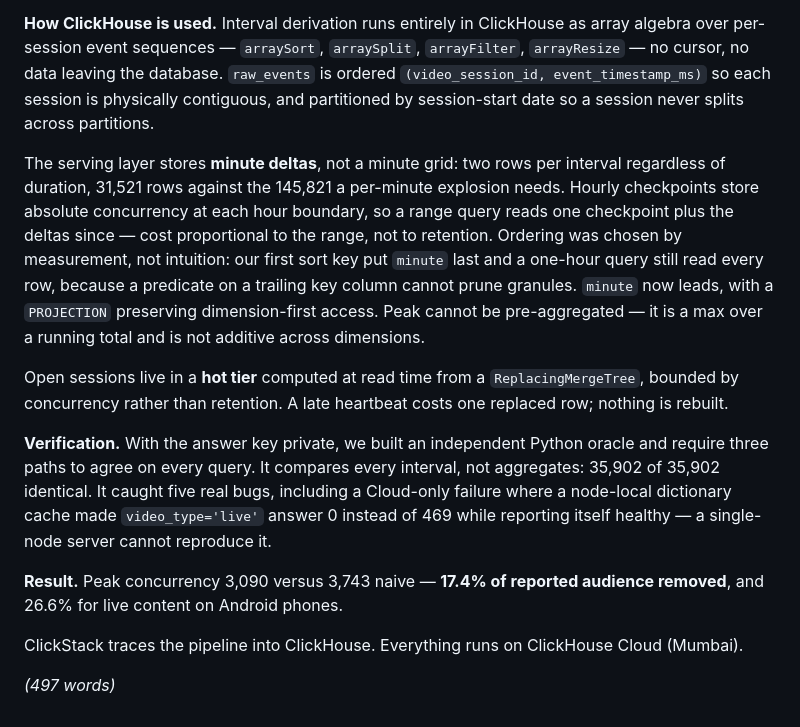
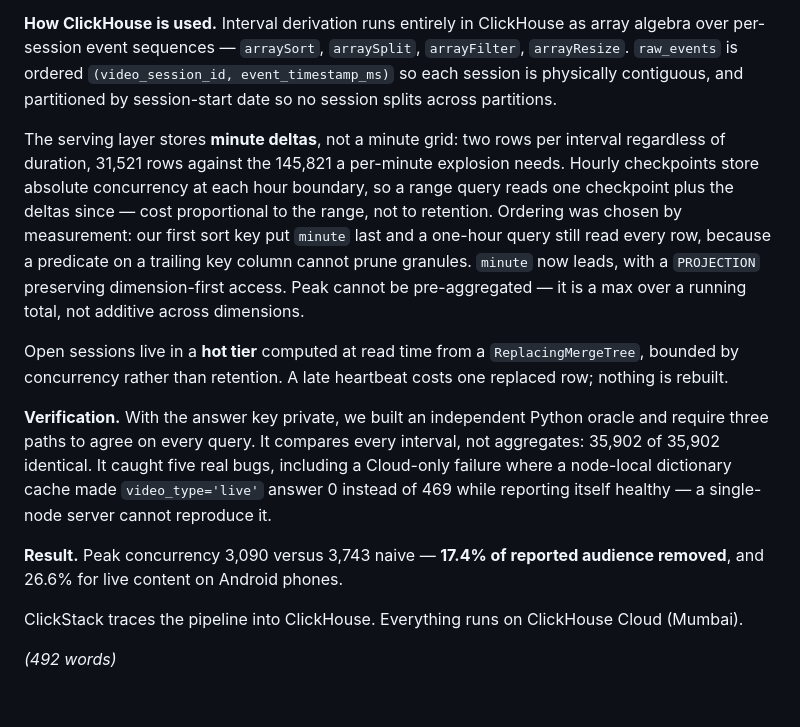
Before and after one commit to preethamresearch/nirad-sonyliv-concurrency, a Markdown page: docs/SOLUTION_SUMMARY.md, the part around the change. Drawn GitHub-style.

Commit message:
Trim solution summary under the 500-word submission limit
Co-Authored-By: Claude Opus 5 <noreply@anthropic.com>

```diff
--- a/docs/SOLUTION_SUMMARY.md
+++ b/docs/SOLUTION_SUMMARY.md
@@ -30,21 +30,21 @@ overcounts every foreground pause.
 
 **How ClickHouse is used.** Interval derivation runs entirely in ClickHouse as
 array algebra over per-session event sequences — `arraySort`, `arraySplit`,
-`arrayFilter`, `arrayResize` — no cursor, no data leaving the database.
-`raw_events` is ordered `(video_session_id, event_timestamp_ms)` so each
-session is physically contiguous, and partitioned by session-start date so a
-session never splits across partitions.
+`arrayFilter`, `arrayResize`. `raw_events` is ordered
+`(video_session_id, event_timestamp_ms)` so each session is physically
+contiguous, and partitioned by session-start date so no session splits across
+partitions.
 
 The serving layer stores **minute deltas**, not a minute grid: two rows per
 interval regardless of duration, 31,521 rows against the 145,821 a per-minute
 explosion needs. Hourly checkpoints store absolute concurrency at each hour
 boundary, so a range query reads one checkpoint plus the deltas since — cost
 proportional to the range, not to retention. Ordering was chosen by
-measurement, not intuition: our first sort key put `minute` last and a
-one-hour query still read every row, because a predicate on a trailing key
-column cannot prune granules. `minute` now leads, with a `PROJECTION`
-preserving dimension-first access. Peak cannot be pre-aggregated — it is a max
-over a running total and is not additive across dimensions.
+measurement: our first sort key put `minute` last and a one-hour query still
+read every row, because a predicate on a trailing key column cannot prune
+granules. `minute` now leads, with a `PROJECTION` preserving dimension-first
+access. Peak cannot be pre-aggregated — it is a max over a running total, not
+additive across dimensions.
 
 Open sessions live in a **hot tier** computed at read time from a
 `ReplacingMergeTree`, bounded by concurrency rather than retention. A late
@@ -63,4 +63,4 @@ audience removed**, and 26.6% for live content on Android phones.
 ClickStack traces the pipeline into ClickHouse. Everything runs on ClickHouse
 Cloud (Mumbai).
 
-*(497 words)*
+*(492 words)*
```
